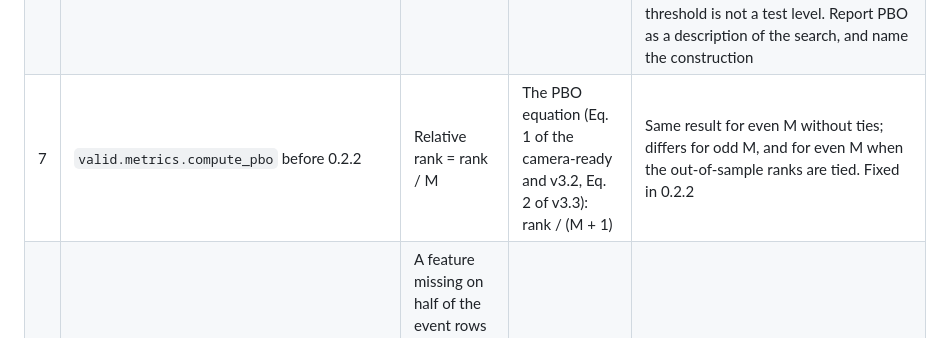
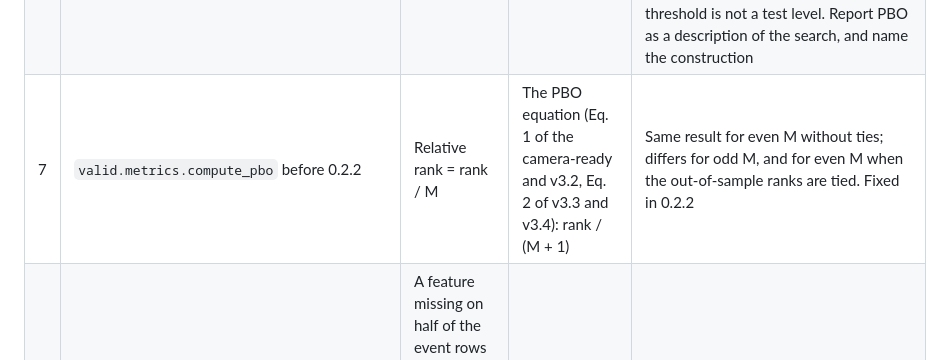
Before and after one commit to orcajae/valid-framework, a Markdown page: KNOWN_ISSUES.md, the part around the change. GitHub-like rendering.

```diff
--- a/KNOWN_ISSUES.md
+++ b/KNOWN_ISSUES.md
@@ -12,7 +12,7 @@ The stored outputs in `results/reference/` still reproduce from their inputs. Wh
 | 4 | `experiments/mc_expansion.py` (`net_sr`, `gross_sr`, `sr_is`) and the corpus scripts | Per-event returns × √252 at every bar frequency | Annualised Sharpe ratios | The annualisation factor should be √(events per year). Signs are unaffected; magnitudes are not comparable across frequencies |
 | 5 | `valid.metrics.deflated_sharpe_ratio` before 0.2.1, and the private script behind `results/reference/multiple_testing.json` | The benchmark was the expected maximum of N standard normals, not scaled by the dispersion of the trial Sharpe ratios. The JSON also turned annualised Sharpe ratios into t-statistics with the square root of the event count | Bailey & López de Prado (2014) | Fixed in 0.2.1: pass `sr_std`. With consistent units, the corpus has no Bonferroni, Holm, BH or t > 3 survivors (largest t 0.76), and still no DSR survivor |
 | 6 | `valid/checklist.py` (`pbo_threshold=0.50`) vs the experiments (`PBO < 0.20`) | Two different pass thresholds | One threshold | Settled by E14 for refitted CPCV splits with in-sample measured on the fitted training events: at neither threshold is PBO a test for an edge there. E15: canonical CSCV, and at 0.50 a validation-slice in-sample measure, move with a planted signal, but a PBO threshold is not a test level. Report PBO as a description of the search, and name the construction |
-| 7 | `valid.metrics.compute_pbo` before 0.2.2 | Relative rank = rank / M | The PBO equation (Eq. 1 of the camera-ready and v3.2, Eq. 2 of v3.3): rank / (M + 1) | Same result for even M without ties; differs for odd M, and for even M when the out-of-sample ranks are tied. Fixed in 0.2.2 |
+| 7 | `valid.metrics.compute_pbo` before 0.2.2 | Relative rank = rank / M | The PBO equation (Eq. 1 of the camera-ready and v3.2, Eq. 2 of v3.3 and v3.4): rank / (M + 1) | Same result for even M without ties; differs for odd M, and for even M when the out-of-sample ranks are tied. Fixed in 0.2.2 |
 | 8 | The private corpus scripts behind the `EXT_fr_*` rows of `variants_340.csv` | A feature missing on half of the event rows or more is dropped without a log line; four of the five funding-rate variants therefore fit the base model | That each funding-rate variant adds its feature | The 12 rows of these four variants (three models each) repeat `EXT_BTC_1d_*`. Counted once in E16 |
 | 9 | `results/reference/variants_340.csv`, column `net_sr_18bp` | The net Sharpe ratio at 18 bp for most rows; at 0, 5, 10, 30 or 50 bp for 15 `COST_` rows; before costs for three `ABLATION_` rows | Net Sharpe ratio at 18 bp | Read with `results/reference/corpus_rows.csv` (E16), which marks each row |
 
```
Also changed, not shown: README.md (+5 -3 lines).
